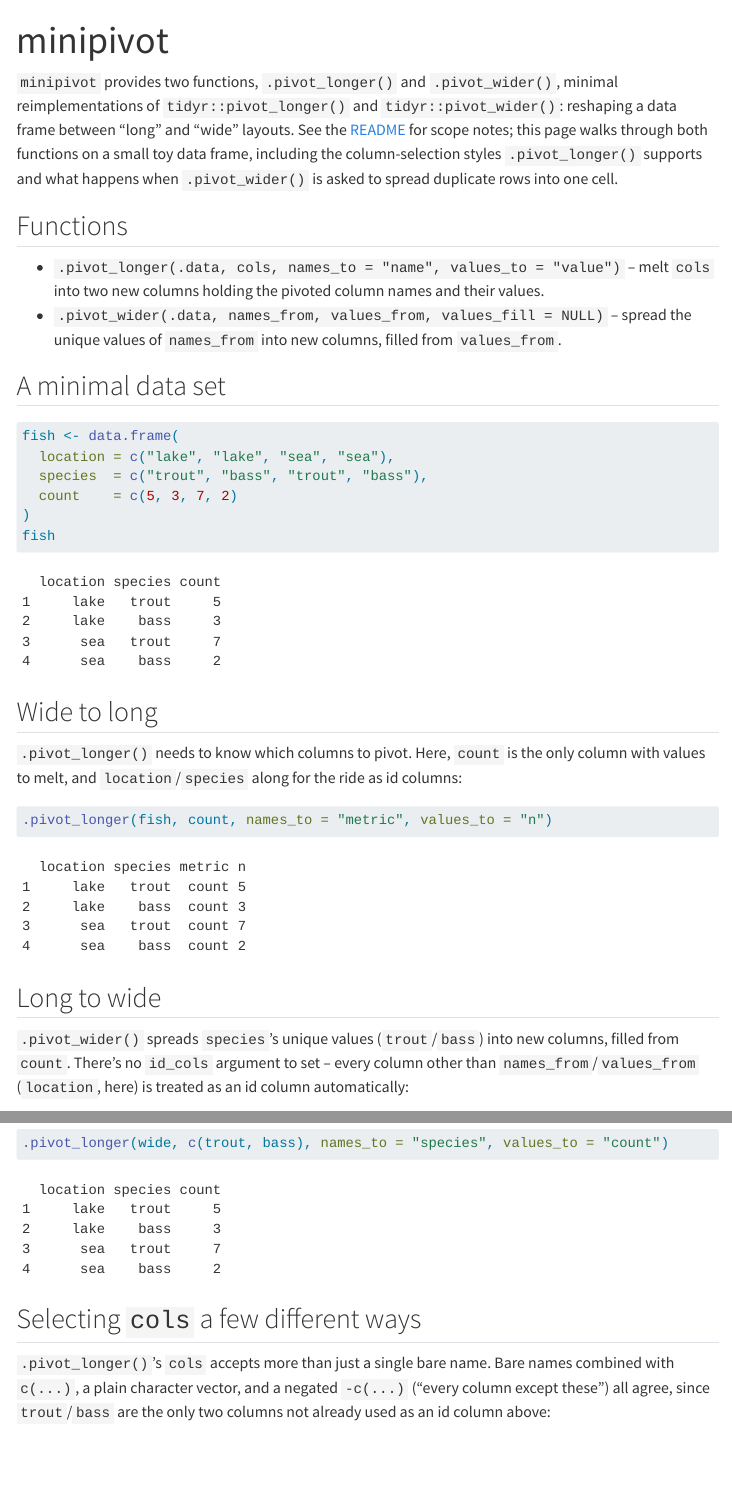
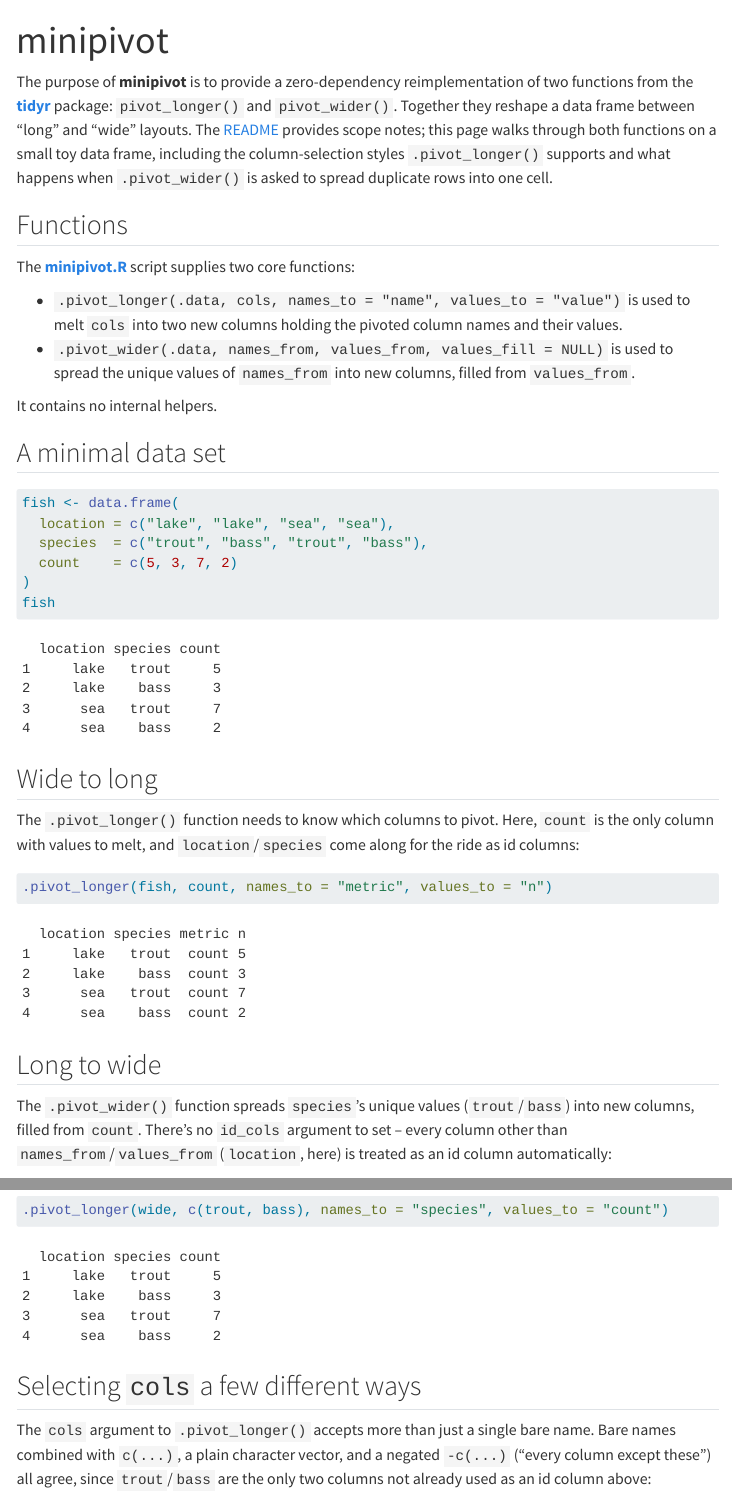
Before and after one commit to djnavarro/minis, a Quarto document (minipivot/vignette.qmd): the page in a window 1100 px wide, from its top, and a second part further down, joined at a grey line. Rendered offline with R 4.5, knitr and Pandoc in place of Quarto, with nearby package versions; menus at the side of the page are left out; long lines of code are wrapped.

Commit message:
tidy minipivot vignette

````diff
--- a/minipivot/vignette.qmd
+++ b/minipivot/vignette.qmd
@@ -7,24 +7,29 @@ title: "minipivot"
 source(file.path("minipivot", "minipivot.R"))
 ```
 
-`minipivot` provides two functions, `.pivot_longer()` and
-`.pivot_wider()`, minimal reimplementations of `tidyr::pivot_longer()`
-and `tidyr::pivot_wider()`: reshaping a data frame between "long" and
-"wide" layouts. See the
-[README](https://github.com/djnavarro/minis/tree/main/minipivot) for
-scope notes; this page walks through both functions on a small toy
-data frame, including the column-selection styles `.pivot_longer()`
-supports and what happens when `.pivot_wider()` is asked to spread
-duplicate rows into one cell.
+The purpose of **minipivot** is to provide a zero-dependency
+reimplementation of two functions from the
+[**tidyr**](https://tidyr.tidyverse.org/) package: `pivot_longer()`
+and `pivot_wider()`. Together they reshape a data frame between "long"
+and "wide" layouts. The [README](https://github.com/djnavarro/minis/tree/main/minipivot)
+provides scope notes; this page walks through both functions on a
+small toy data frame, including the column-selection styles
+`.pivot_longer()` supports and what happens when `.pivot_wider()` is
+asked to spread duplicate rows into one cell.
 
 ## Functions
 
+The [**minipivot.R**](https://github.com/djnavarro/minis/blob/main/minipivot/minipivot.R)
+script supplies two core functions:
+
 - `.pivot_longer(.data, cols, names_to = "name", values_to = "value")`
-  -- melt `cols` into two new columns holding the pivoted column names
-  and their values.
+  is used to melt `cols` into two new columns holding the pivoted
+  column names and their values.
 - `.pivot_wider(.data, names_from, values_from, values_fill = NULL)`
-  -- spread the unique values of `names_from` into new columns, filled
-  from `values_from`.
+  is used to spread the unique values of `names_from` into new
+  columns, filled from `values_from`.
+
+It contains no internal helpers.
 
 ## A minimal data set
 
@@ -39,9 +44,9 @@ fish
 
 ## Wide to long
 
-`.pivot_longer()` needs to know which columns to pivot. Here, `count`
-is the only column with values to melt, and `location`/`species`
-along for the ride as id columns:
+The `.pivot_longer()` function needs to know which columns to pivot.
+Here, `count` is the only column with values to melt, and
+`location`/`species` come along for the ride as id columns:
 
 ```{r}
 .pivot_longer(fish, count, names_to = "metric", values_to = "n")
@@ -49,10 +54,11 @@ along for the ride as id columns:
 
 ## Long to wide
 
-`.pivot_wider()` spreads `species`'s unique values (`trout`/`bass`)
-into new columns, filled from `count`. There's no `id_cols` argument
-to set -- every column other than `names_from`/`values_from`
-(`location`, here) is treated as an id column automatically:
+The `.pivot_wider()` function spreads `species`'s unique values
+(`trout`/`bass`) into new columns, filled from `count`. There's no
+`id_cols` argument to set -- every column other than
+`names_from`/`values_from` (`location`, here) is treated as an id
+column automatically:
 
 ```{r}
 wide <- .pivot_wider(fish, names_from = "species", values_from = "count")
@@ -70,11 +76,11 @@ Pivoting the wide result back out reproduces the original long data
 
 ## Selecting `cols` a few different ways
 
-`.pivot_longer()`'s `cols` accepts more than just a single bare name.
-Bare names combined with `c(...)`, a plain character vector, and a
-negated `-c(...)` ("every column except these") all agree, since
-`trout`/`bass` are the only two columns not already used as an id
-column above:
+The `cols` argument to `.pivot_longer()` accepts more than just a
+single bare name. Bare names combined with `c(...)`, a plain character
+vector, and a negated `-c(...)` ("every column except these") all
+agree, since `trout`/`bass` are the only two columns not already used
+as an id column above:
 
 ```{r}
 identical(
````
Also changed, not shown: minipivot/vignette.qmd (8 more changed lines), 1 other file.
